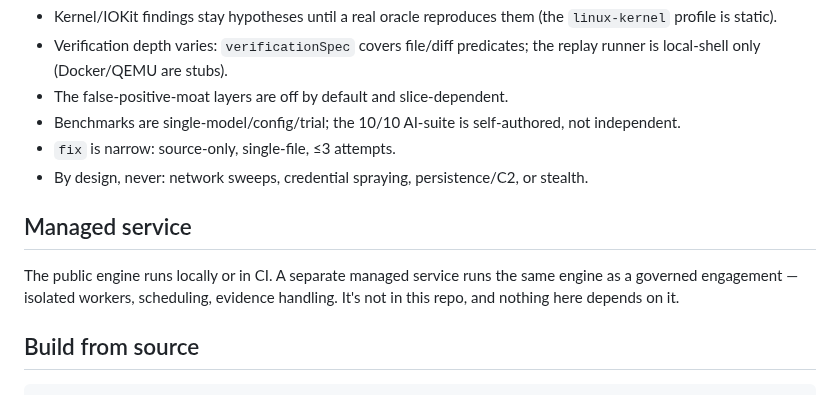
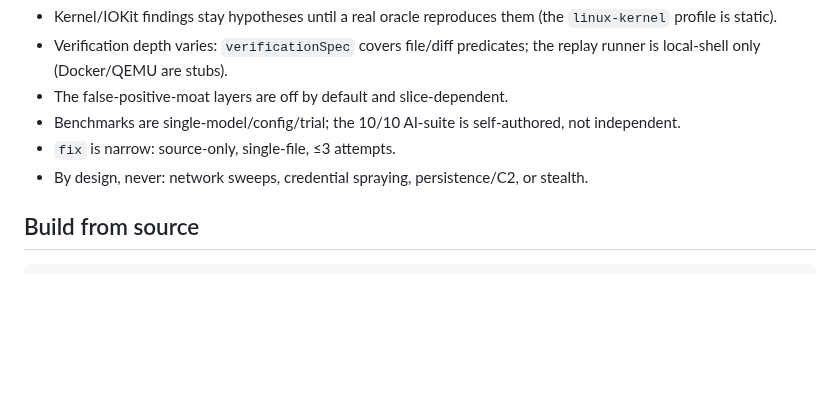
Before and after one commit to 0sec-labs/0sec, a Markdown page: README.md, the part around the change. GitHub-like rendering; blank space fills up the shorter version.

Commit message:
docs(readme): remove the Managed service section

````diff
--- a/README.md
+++ b/README.md
@@ -163,10 +163,6 @@ With special thanks to the startup and research programs supporting our work:
 - `fix` is narrow: source-only, single-file, ≤3 attempts.
 - By design, never: network sweeps, credential spraying, persistence/C2, or stealth.
 
-## Managed service
-
-The public engine runs locally or in CI. A separate managed service runs the same engine as a governed engagement — isolated workers, scheduling, evidence handling. It's not in this repo, and nothing here depends on it.
-
 ## Build from source
 
 ```bash
````
